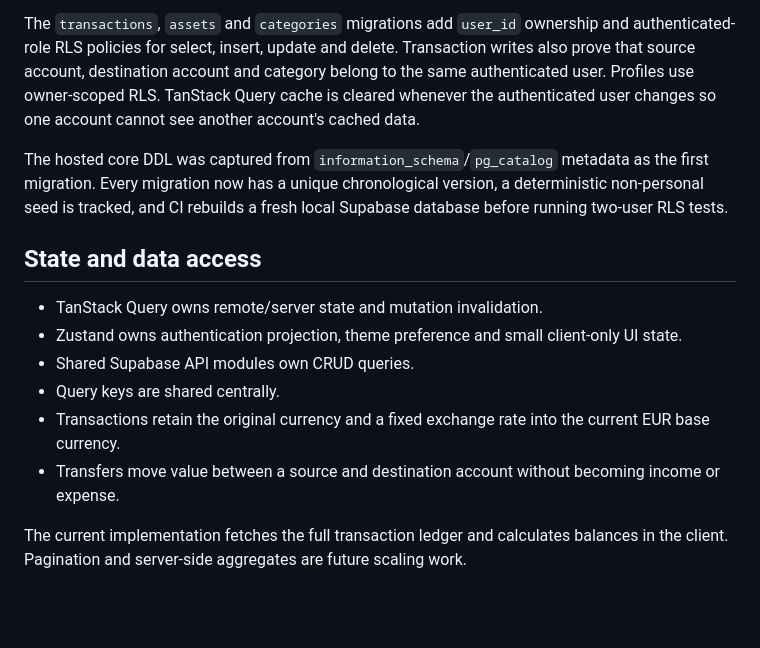
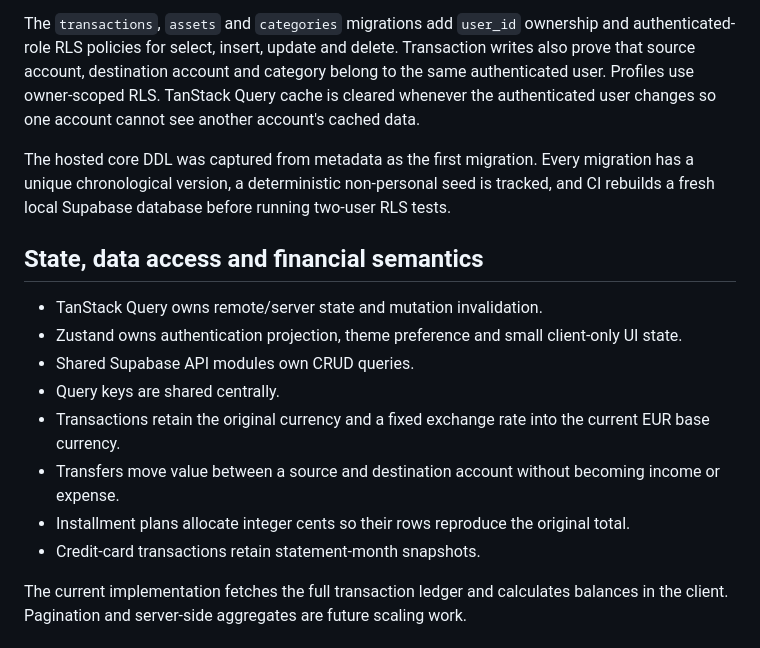
Before and after one commit to shamuad/budgetaiapp, a Markdown page: docs/PROJECT_STATE_AND_ARCHITECTURE.md, the part around one of its changes. GitHub-like rendering; blank space fills up the shorter version.

```diff
--- a/docs/PROJECT_STATE_AND_ARCHITECTURE.md
+++ b/docs/PROJECT_STATE_AND_ARCHITECTURE.md
@@ -41,9 +40,9 @@ Supabase Auth supports email/password sign-up, sign-in, sign-out, session restor
 
 The `transactions`, `assets` and `categories` migrations add `user_id` ownership and authenticated-role RLS policies for select, insert, update and delete. Transaction writes also prove that source account, destination account and category belong to the same authenticated user. Profiles use owner-scoped RLS. TanStack Query cache is cleared whenever the authenticated user changes so one account cannot see another account's cached data.
 
-The hosted core DDL was captured from `information_schema`/`pg_catalog` metadata as the first migration. Every migration now has a unique chronological version, a deterministic non-personal seed is tracked, and CI rebuilds a fresh local Supabase database before running two-user RLS tests.
+The hosted core DDL was captured from metadata as the first migration. Every migration has a unique chronological version, a deterministic non-personal seed is tracked, and CI rebuilds a fresh local Supabase database before running two-user RLS tests.
 
-## State and data access
+## State, data access and financial semantics
 
 - TanStack Query owns remote/server state and mutation invalidation.
 - Zustand owns authentication projection, theme preference and small client-only UI state.
@@ -51,6 +50,8 @@ The hosted core DDL was captured from `information_schema`/`pg_catalog` metadata
 - Query keys are shared centrally.
 - Transactions retain the original currency and a fixed exchange rate into the current EUR base currency.
 - Transfers move value between a source and destination account without becoming income or expense.
+- Installment plans allocate integer cents so their rows reproduce the original total.
+- Credit-card transactions retain statement-month snapshots.
 
 The current implementation fetches the full transaction ledger and calculates balances in the client. Pagination and server-side aggregates are future scaling work.
 
```
Also changed, not shown: other parts of docs/PROJECT_STATE_AND_ARCHITECTURE.md (+17 -8 lines).
